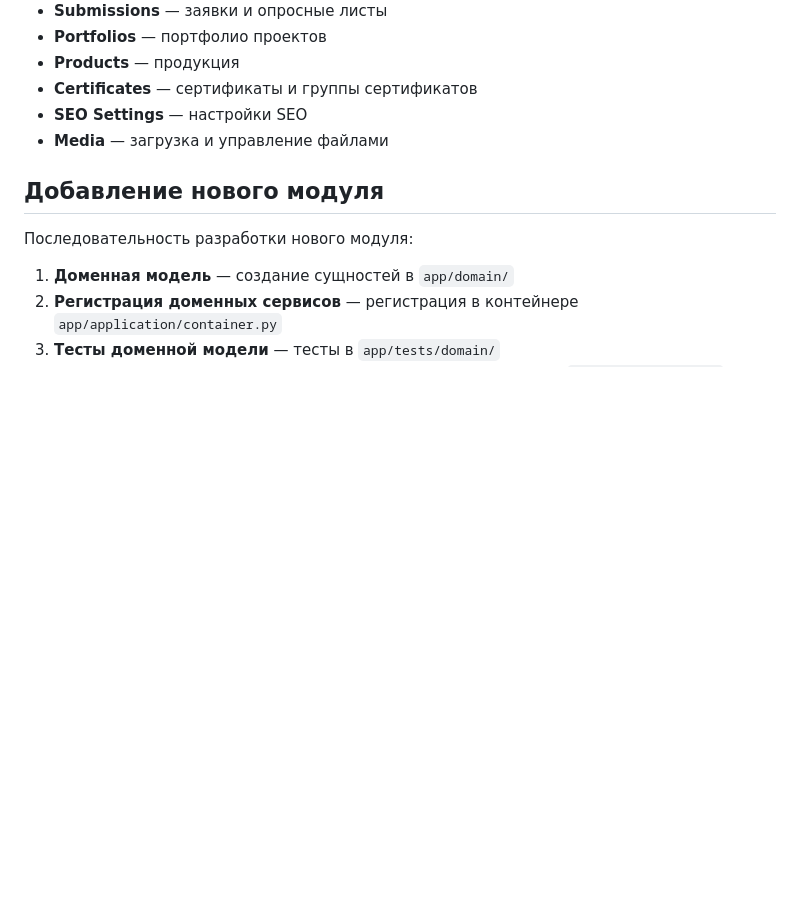
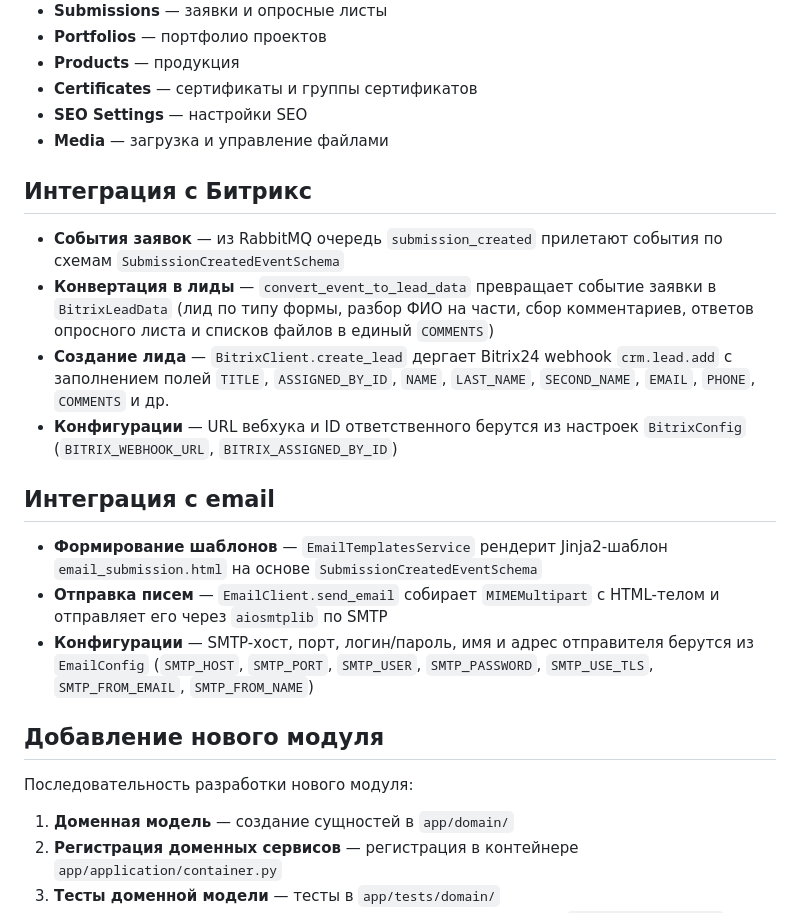
Before and after one commit to chapppington/sk_backend, a Markdown page: README.md, the part around the change. GitHub-like rendering; blank space fills up the shorter version.

Commit message:
(chore) updated readme

```diff
--- a/README.md
+++ b/README.md
@@ -39,6 +39,19 @@ Backend-сервис для корпоративного сайта на FastAPI
 - **Certificates** — сертификаты и группы сертификатов
 - **SEO Settings** — настройки SEO
 - **Media** — загрузка и управление файлами
+
+## Интеграция с Битрикс
+
+- **События заявок** — из RabbitMQ очередь `submission_created` прилетают события по схемам `SubmissionCreatedEventSchema`
+- **Конвертация в лиды** — `convert_event_to_lead_data` превращает событие заявки в `BitrixLeadData` (лид по типу формы, разбор ФИО на части, сбор комментариев, ответов опросного листа и списков файлов в единый `COMMENTS`)
+- **Создание лида** — `BitrixClient.create_lead` дергает Bitrix24 webhook `crm.lead.add` c заполнением полей `TITLE`, `ASSIGNED_BY_ID`, `NAME`, `LAST_NAME`, `SECOND_NAME`, `EMAIL`, `PHONE`, `COMMENTS` и др.
+- **Конфигурации** — URL вебхука и ID ответственного берутся из настроек `BitrixConfig` (`BITRIX_WEBHOOK_URL`, `BITRIX_ASSIGNED_BY_ID`)
+
+## Интеграция с email
+
+- **Формирование шаблонов** — `EmailTemplatesService` рендерит Jinja2-шаблон `email_submission.html` на основе `SubmissionCreatedEventSchema`
+- **Отправка писем** — `EmailClient.send_email` собирает `MIMEMultipart` с HTML-телом и отправляет его через `aiosmtplib` по SMTP
+- **Конфигурации** — SMTP-хост, порт, логин/пароль, имя и адрес отправителя берутся из `EmailConfig` (`SMTP_HOST`, `SMTP_PORT`, `SMTP_USER`, `SMTP_PASSWORD`, `SMTP_USE_TLS`, `SMTP_FROM_EMAIL`, `SMTP_FROM_NAME`)
 
 ## Добавление нового модуля
 
```
